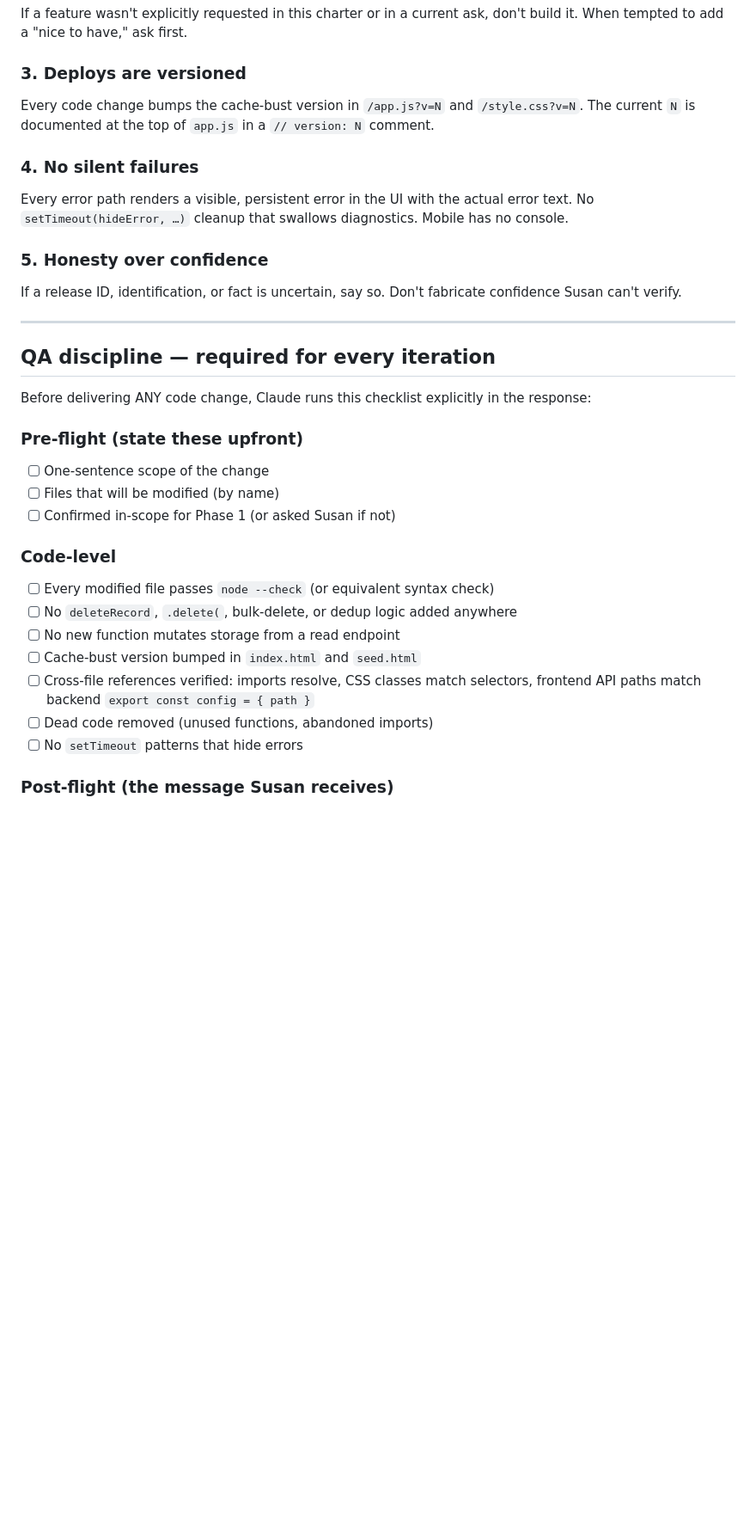
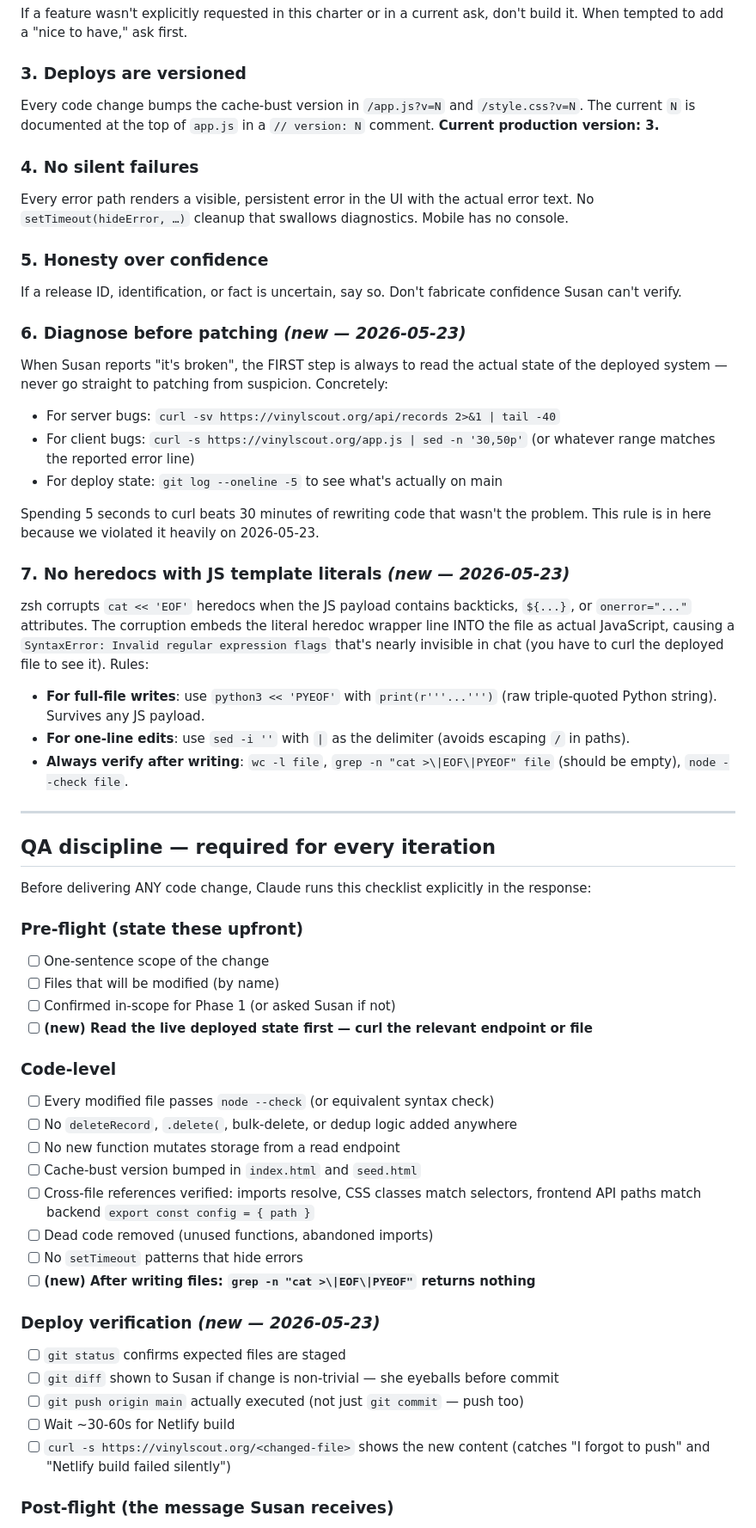
Before and after one commit to snesbitt/vinyl-scout, a Markdown page: PROJECT.md, the part around one of its changes. Shown at 86% size. Rendered like a GitHub page; blank space fills up the shorter version.

Commit message:
Charter v1.1 — POC complete, Hard Rules 6+7 added, deploy QA section

```diff
--- a/PROJECT.md
+++ b/PROJECT.md
@@ -66,7 +72,7 @@ If a feature wasn't explicitly requested in this charter or in a current ask, do
 
 ### 3. Deploys are versioned
 
-Every code change bumps the cache-bust version in `/app.js?v=N` and `/style.css?v=N`. The current `N` is documented at the top of `app.js` in a `// version: N` comment.
+Every code change bumps the cache-bust version in `/app.js?v=N` and `/style.css?v=N`. The current `N` is documented at the top of `app.js` in a `// version: N` comment. **Current production version: 3.**
 
 ### 4. No silent failures
 
@@ -75,6 +81,23 @@ Every error path renders a visible, persistent error in the UI with the actual e
 ### 5. Honesty over confidence
 
 If a release ID, identification, or fact is uncertain, say so. Don't fabricate confidence Susan can't verify.
+
+### 6. Diagnose before patching *(new — 2026-05-23)*
+
+When Susan reports "it's broken", the FIRST step is always to read the actual state of the deployed system — never go straight to patching from suspicion. Concretely:
+- For server bugs: `curl -sv https://vinylscout.org/api/records 2>&1 | tail -40`
+- For client bugs: `curl -s https://vinylscout.org/app.js | sed -n '30,50p'` (or whatever range matches the reported error line)
+- For deploy state: `git log --oneline -5` to see what's actually on main
+
+Spending 5 seconds to curl beats 30 minutes of rewriting code that wasn't the problem. This rule is in here because we violated it heavily on 2026-05-23.
+
+### 7. No heredocs with JS template literals *(new — 2026-05-23)*
+
+zsh corrupts `cat << 'EOF'` heredocs when the JS payload contains backticks, `${...}`, or `onerror="..."` attributes. The corruption embeds the literal heredoc wrapper line INTO the file as actual JavaScript, causing a `SyntaxError: Invalid regular expression flags` that's nearly invisible in chat (you have to curl the deployed file to see it). Rules:
+
+- **For full-file writes**: use `python3 << 'PYEOF'` with `print(r'''...''')` (raw triple-quoted Python string). Survives any JS payload.
+- **For one-line edits**: use `sed -i ''` with `|` as the delimiter (avoids escaping `/` in paths).
+- **Always verify after writing**: `wc -l file`, `grep -n "cat >\|EOF\|PYEOF" file` (should be empty), `node --check file`.
 
 ---
 
@@ -86,6 +109,7 @@ Before delivering ANY code change, Claude runs this checklist explicitly in the
 - [ ] One-sentence scope of the change
 - [ ] Files that will be modified (by name)
 - [ ] Confirmed in-scope for Phase 1 (or asked Susan if not)
+- [ ] **(new) Read the live deployed state first — curl the relevant endpoint or file**
 
 ### Code-level
 - [ ] Every modified file passes `node --check` (or equivalent syntax check)
@@ -95,6 +119,14 @@ Before delivering ANY code change, Claude runs this checklist explicitly in the
 - [ ] Cross-file references verified: imports resolve, CSS classes match selectors, frontend API paths match backend `export const config = { path }`
 - [ ] Dead code removed (unused functions, abandoned imports)
 - [ ] No `setTimeout` patterns that hide errors
+- [ ] **(new) After writing files: `grep -n "cat >\|EOF\|PYEOF"` returns nothing**
+
+### Deploy verification *(new — 2026-05-23)*
+- [ ] `git status` confirms expected files are staged
+- [ ] `git diff` shown to Susan if change is non-trivial — she eyeballs before commit
+- [ ] `git push origin main` actually executed (not just `git commit` — push too)
+- [ ] Wait ~30-60s for Netlify build
+- [ ] `curl -s https://vinylscout.org/<changed-file>` shows the new content (catches "I forgot to push" and "Netlify build failed silently")
 
 ### Post-flight (the message Susan receives)
 - [ ] **What changed** — one paragraph, plain language
```
Also changed, not shown: other parts of PROJECT.md (+42 -2 lines).
